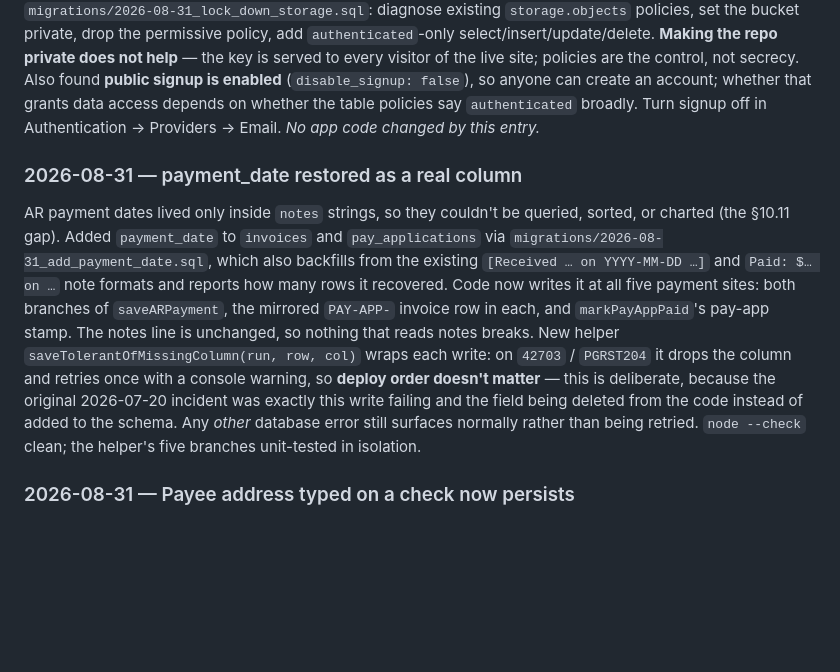
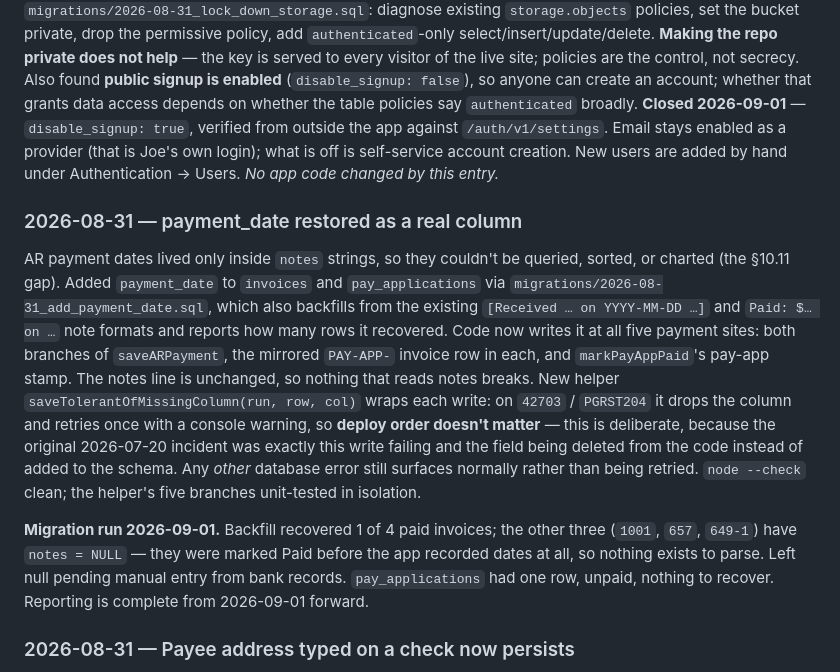
Before and after one commit to Jdemasi/tetra-app, a Markdown page: CLAUDE.md, the part around the change. Rendered like a GitHub page; blank space fills up the shorter version.

Commit message:
CLAUDE.md: signup closed, payment_date migration run + backfill results

```diff
--- a/CLAUDE.md
+++ b/CLAUDE.md
@@ -471,8 +471,10 @@ permissive policy, add `authenticated`-only select/insert/update/delete.
 the live site; policies are the control, not secrecy. Also found **public signup is
 enabled** (`disable_signup: false`), so anyone can create an account; whether that
 grants data access depends on whether the table policies say `authenticated`
-broadly. Turn signup off in Authentication → Providers → Email. *No app code
-changed by this entry.*
+broadly. **Closed 2026-09-01** — `disable_signup: true`, verified from outside the
+app against `/auth/v1/settings`. Email stays enabled as a provider (that is Joe's own
+login); what is off is self-service account creation. New users are added by hand
+under Authentication → Users. *No app code changed by this entry.*
 
 ### 2026-08-31 — payment_date restored as a real column
 AR payment dates lived only inside `notes` strings, so they couldn't be queried,
@@ -490,6 +492,12 @@ unchanged, so nothing that reads notes breaks. New helper
 from the code instead of added to the schema. Any *other* database error still
 surfaces normally rather than being retried. `node --check` clean; the helper's
 five branches unit-tested in isolation.
+
+**Migration run 2026-09-01.** Backfill recovered 1 of 4 paid invoices; the other
+three (`1001`, `657`, `649-1`) have `notes = NULL` — they were marked Paid before
+the app recorded dates at all, so nothing exists to parse. Left null pending manual
+entry from bank records. `pay_applications` had one row, unpaid, nothing to recover.
+Reporting is complete from 2026-09-01 forward.
 
 ### 2026-08-31 — Payee address typed on a check now persists
 The **Payee Address** box on the Write-a-Check modal (`chk-payee-addr`) was read by
```
